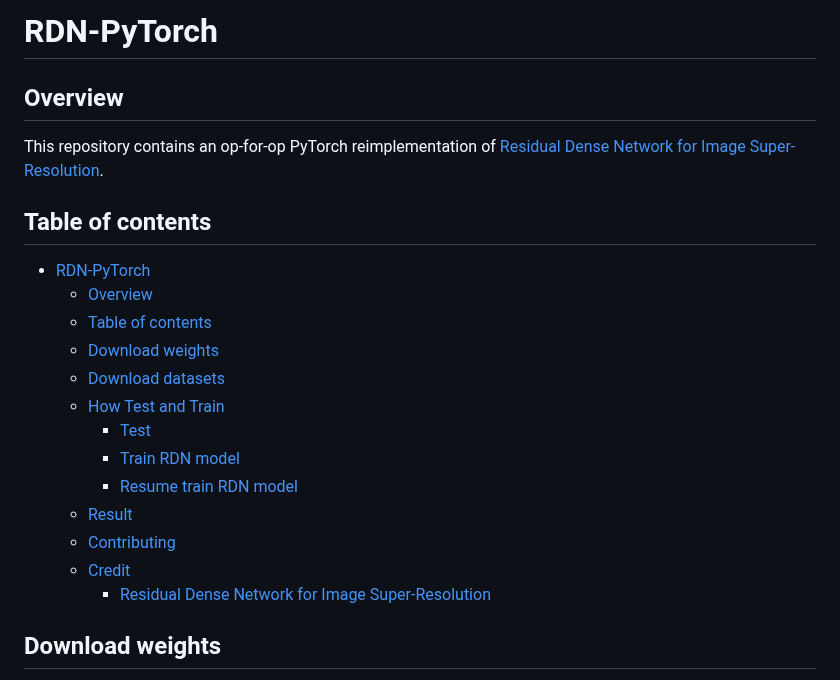
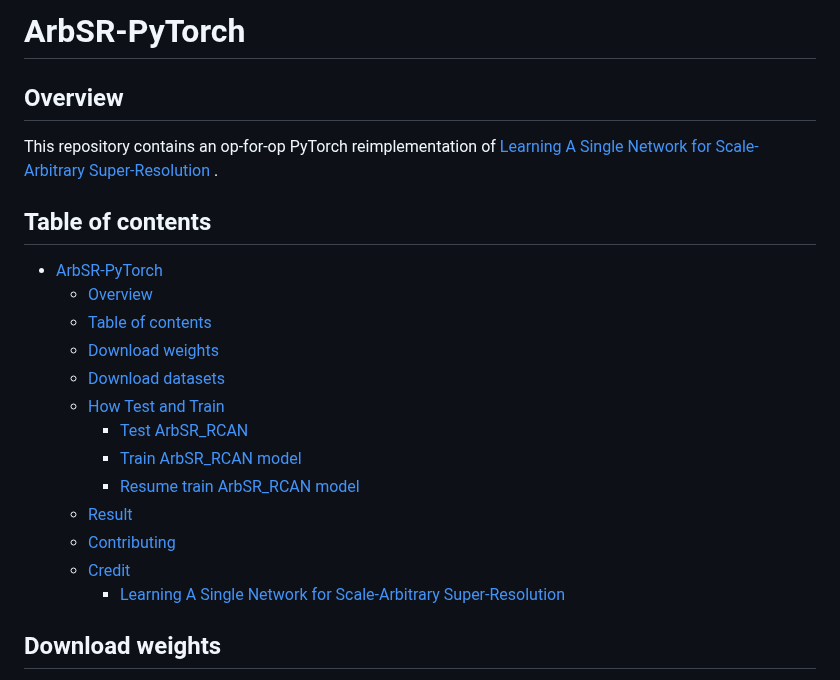
Before and after one commit to Lornatang/ArbSR-PyTorch, a Markdown page: README.md, the part around one of its changes. GitHub-like rendering.

```diff
--- a/README.md
+++ b/README.md
@@ -1,25 +1,26 @@
-# RDN-PyTorch
+# ArbSR-PyTorch
 
 ## Overview
 
 This repository contains an op-for-op PyTorch reimplementation
-of [Residual Dense Network for Image Super-Resolution](https://arxiv.org/abs/1802.08797v2).
+of [Learning A Single Network for Scale-Arbitrary Super-Resolution](https://openaccess.thecvf.com/content/ICCV2021/papers/Wang_Learning_a_Single_Network_for_Scale-Arbitrary_Super-Resolution_ICCV_2021_paper.pdf)
+.
 
 ## Table of contents
 
-- [RDN-PyTorch](#rdn-pytorch)
+- [ArbSR-PyTorch](#arbsr-pytorch)
     - [Overview](#overview)
     - [Table of contents](#table-of-contents)
     - [Download weights](#download-weights)
     - [Download datasets](#download-datasets)
     - [How Test and Train](#how-test-and-train)
-        - [Test](#test)
-        - [Train RDN model](#train-rdn-model)
-        - [Resume train RDN model](#resume-train-rdn-model)
+        - [Test ArbSR_RCAN](#test-arbsr_rcan)
+        - [Train ArbSR_RCAN model](#train-arbsr_rcan-model)
+        - [Resume train ArbSR_RCAN model](#resume-train-arbsr_rcan-model)
     - [Result](#result)
     - [Contributing](#contributing)
     - [Credit](#credit)
-        - [Residual Dense Network for Image Super-Resolution](#residual-dense-network-for-image-super-resolution)
+        - [Learning A Single Network for Scale-Arbitrary Super-Resolution](#learning-a-single-network-for-scale-arbitrary-super-resolution)
 
 ## Download weights
 
```
Also changed, not shown: other parts of README.md (+41 -46 lines), figure/119082_sr.png (added), 1 other file.
